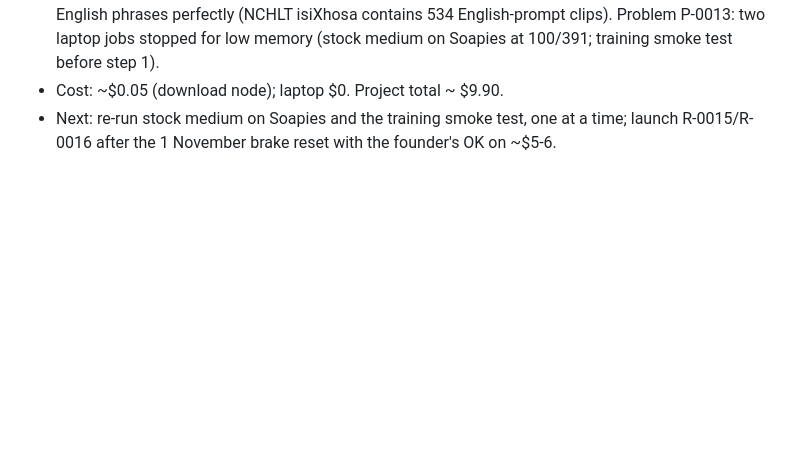
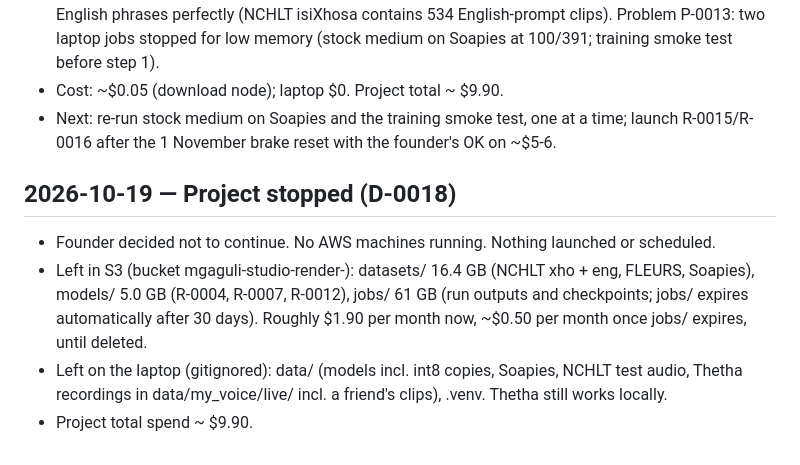
Before and after one commit to 2Ntlaks/isixhosa-speech-ai, a Markdown page: JOURNAL.md, the part around the change. Drawn GitHub-style; blank space fills up the shorter version.

Commit message:
D-0018: project stopped by the founder
Co-Authored-By: Claude Opus 5.5 (1M context) <noreply@anthropic.com>

```diff
--- a/JOURNAL.md
+++ b/JOURNAL.md
@@ -132,3 +132,12 @@ Format:
 - Cost: ~$0.05 (download node); laptop $0. Project total ~ $9.90.
 - Next: re-run stock medium on Soapies and the training smoke test, one at a time; launch R-0015/R-0016 after the
   1 November brake reset with the founder's OK on ~$5-6.
+
+## 2026-10-19 — Project stopped (D-0018)
+- Founder decided not to continue. No AWS machines running. Nothing launched or scheduled.
+- Left in S3 (bucket mgaguli-studio-render-<acct>): datasets/ 16.4 GB (NCHLT xho + eng, FLEURS, Soapies), models/ 5.0 GB
+  (R-0004, R-0007, R-0012), jobs/ 61 GB (run outputs and checkpoints; jobs/ expires automatically after 30 days).
+  Roughly $1.90 per month now, ~$0.50 per month once jobs/ expires, until deleted.
+- Left on the laptop (gitignored): data/ (models incl. int8 copies, Soapies, NCHLT test audio, Thetha recordings in
+  data/my_voice/live/ incl. a friend's clips), .venv. Thetha still works locally.
+- Project total spend ~ $9.90.
```
Also changed, not shown: AGENTS.md (+1 -0 lines), decisions.md (+7 -0 lines).
